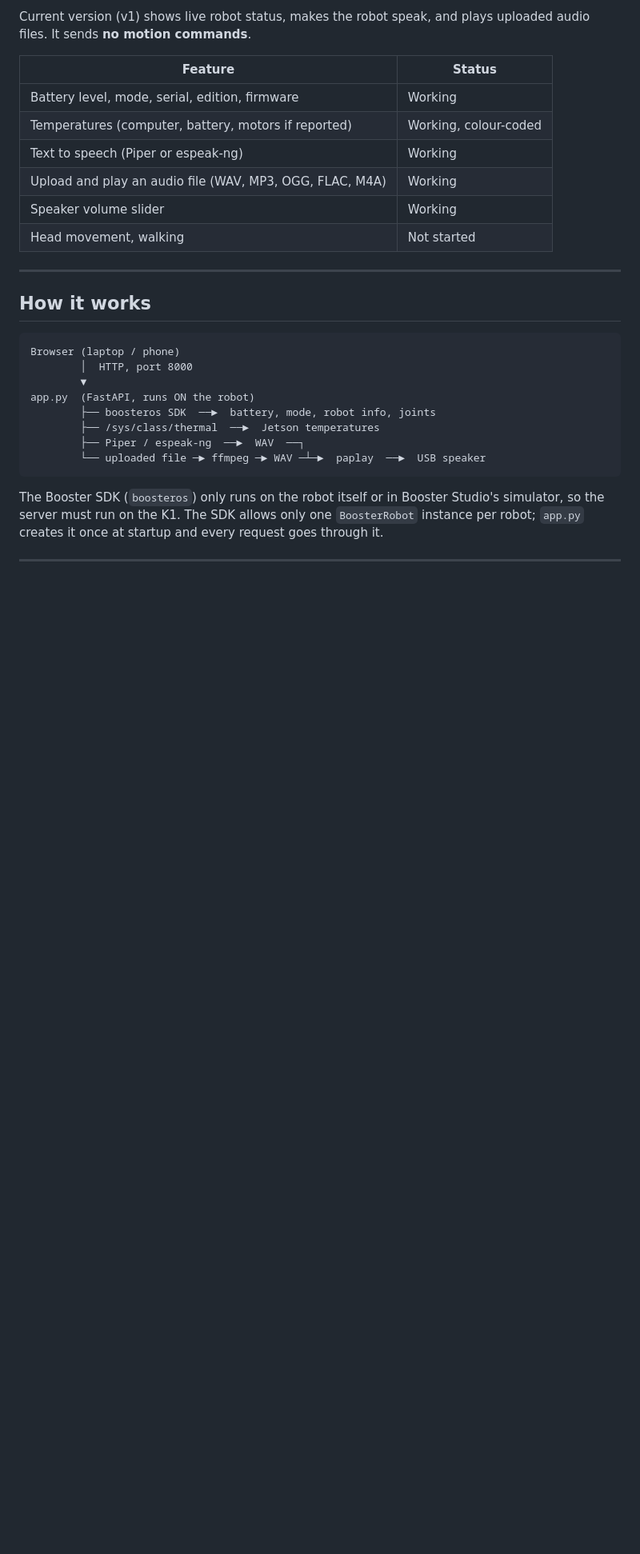
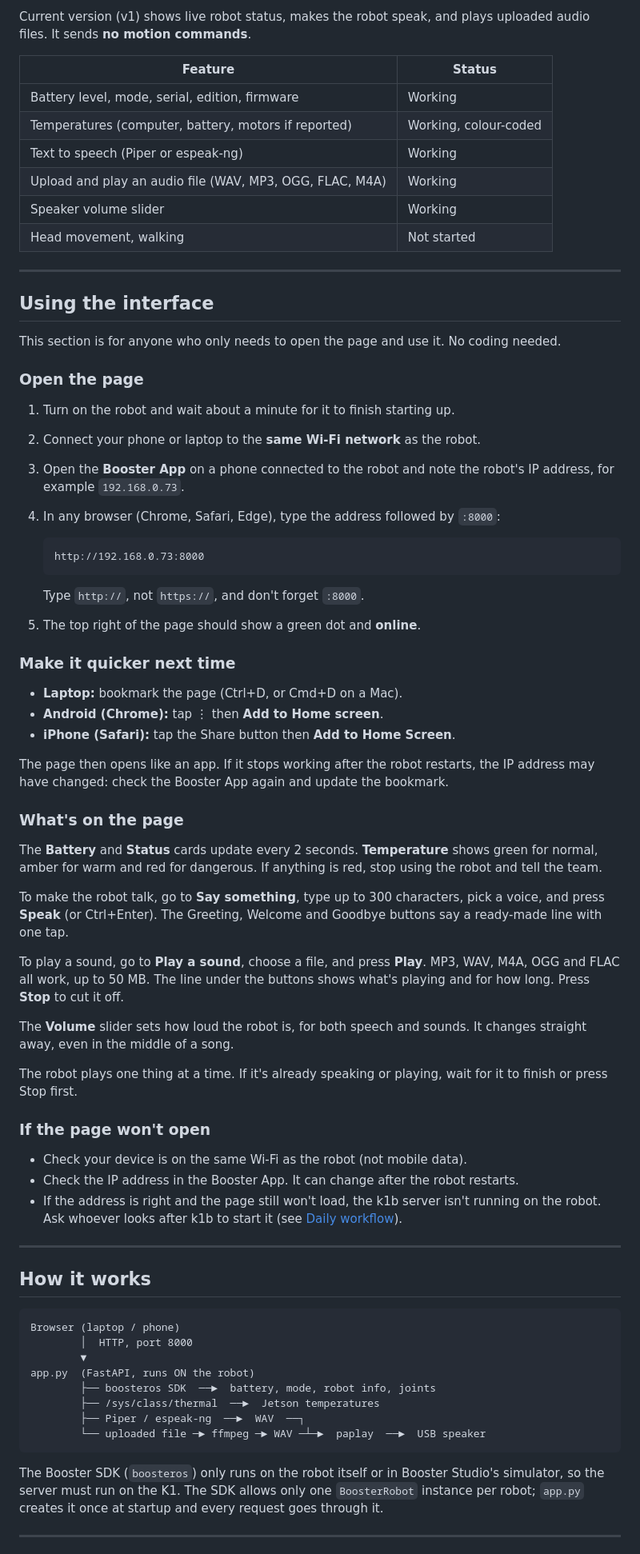
Before and after one commit to rujhannajib/k1b, a Markdown page: README.md, the part around the change. Shown at 80% size. GitHub-like rendering; blank space fills up the shorter version.

````diff
--- a/README.md
+++ b/README.md
@@ -12,6 +12,52 @@ Current version (v1) shows live robot status, makes the robot speak, and plays u
 | Upload and play an audio file (WAV, MP3, OGG, FLAC, M4A) | Working |
 | Speaker volume slider | Working |
 | Head movement, walking | Not started |
+
+---
+
+## Using the interface
+
+This section is for anyone who only needs to open the page and use it. No coding needed.
+
+### Open the page
+
+1. Turn on the robot and wait about a minute for it to finish starting up.
+2. Connect your phone or laptop to the **same Wi-Fi network** as the robot.
+3. Open the **Booster App** on a phone connected to the robot and note the robot's IP address, for example `192.168.0.73`.
+4. In any browser (Chrome, Safari, Edge), type the address followed by `:8000`:
+
+   ```
+   http://192.168.0.73:8000
+   ```
+
+   Type `http://`, not `https://`, and don't forget `:8000`.
+5. The top right of the page should show a green dot and **online**.
+
+### Make it quicker next time
+
+- **Laptop:** bookmark the page (Ctrl+D, or Cmd+D on a Mac).
+- **Android (Chrome):** tap ⋮ then **Add to Home screen**.
+- **iPhone (Safari):** tap the Share button then **Add to Home Screen**.
+
+The page then opens like an app. If it stops working after the robot restarts, the IP address may have changed: check the Booster App again and update the bookmark.
+
+### What's on the page
+
+The **Battery** and **Status** cards update every 2 seconds. **Temperature** shows green for normal, amber for warm and red for dangerous. If anything is red, stop using the robot and tell the team.
+
+To make the robot talk, go to **Say something**, type up to 300 characters, pick a voice, and press **Speak** (or Ctrl+Enter). The Greeting, Welcome and Goodbye buttons say a ready-made line with one tap.
+
+To play a sound, go to **Play a sound**, choose a file, and press **Play**. MP3, WAV, M4A, OGG and FLAC all work, up to 50 MB. The line under the buttons shows what's playing and for how long. Press **Stop** to cut it off.
+
+The **Volume** slider sets how loud the robot is, for both speech and sounds. It changes straight away, even in the middle of a song.
+
+The robot plays one thing at a time. If it's already speaking or playing, wait for it to finish or press Stop first.
+
+### If the page won't open
+
+- Check your device is on the same Wi-Fi as the robot (not mobile data).
+- Check the IP address in the Booster App. It can change after the robot restarts.
+- If the address is right and the page still won't load, the k1b server isn't running on the robot. Ask whoever looks after k1b to start it (see [Daily workflow](#daily-workflow)).
 
 ---
 
````
